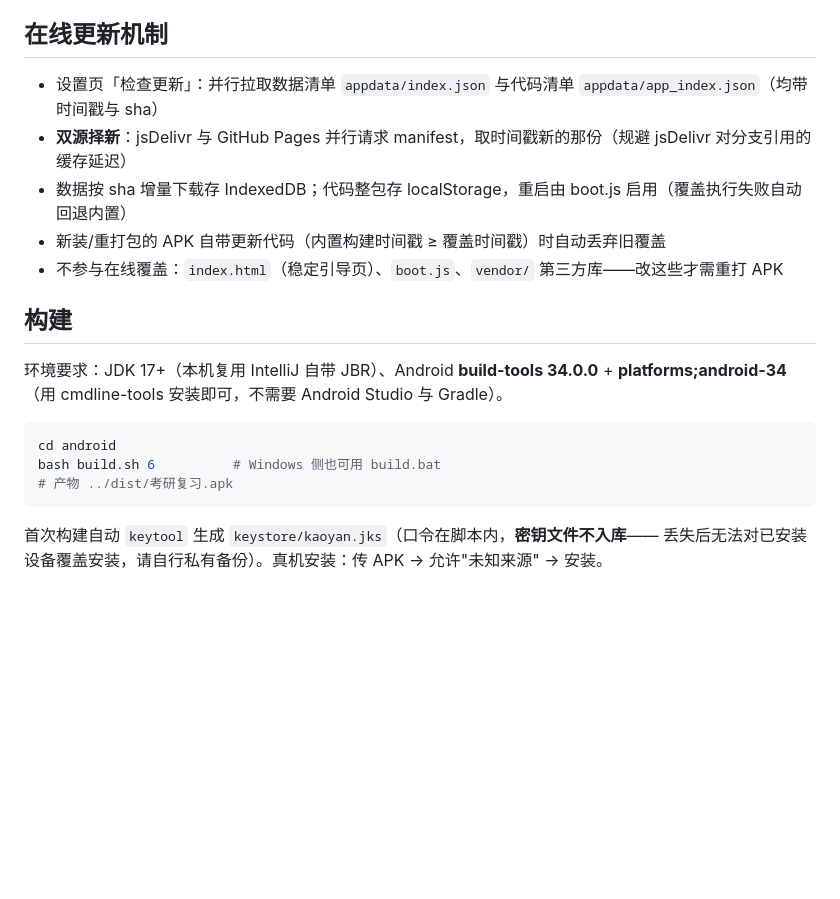
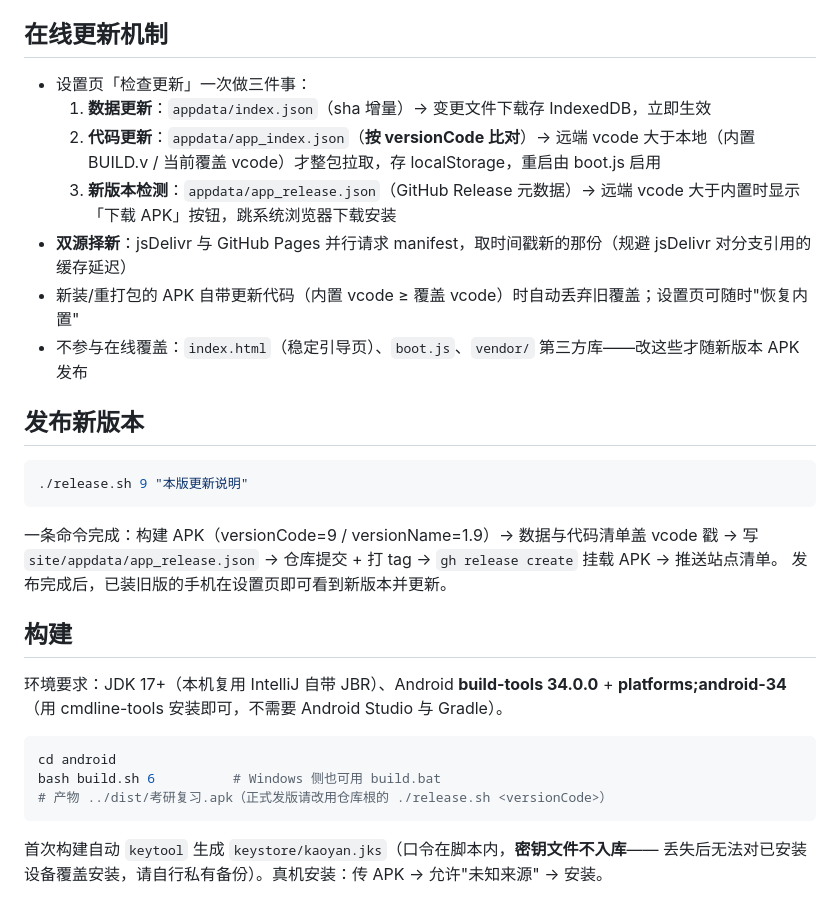
Before and after one commit to Oyama-Mahiro-F/kaoyan-review-app, a Markdown page: README.md, the part around the change. Drawn GitHub-style; blank space fills up the shorter version.

Commit message:
README：版本号更新机制与 release.sh 发版流程

````diff
--- a/README.md
+++ b/README.md
@@ -41,11 +41,23 @@
 
 ## 在线更新机制
 
-- 设置页「检查更新」：并行拉取数据清单 `appdata/index.json` 与代码清单 `appdata/app_index.json`（均带时间戳与 sha）
+- 设置页「检查更新」一次做三件事：
+  1. **数据更新**：`appdata/index.json`（sha 增量）→ 变更文件下载存 IndexedDB，立即生效
+  2. **代码更新**：`appdata/app_index.json`（**按 versionCode 比对**）→ 远端 vcode 大于本地（内置 BUILD.v / 当前覆盖 vcode）才整包拉取，存 localStorage，重启由 boot.js 启用
+  3. **新版本检测**：`appdata/app_release.json`（GitHub Release 元数据）→ 远端 vcode 大于内置时显示「下载 APK」按钮，跳系统浏览器下载安装
 - **双源择新**：jsDelivr 与 GitHub Pages 并行请求 manifest，取时间戳新的那份（规避 jsDelivr 对分支引用的缓存延迟）
-- 数据按 sha 增量下载存 IndexedDB；代码整包存 localStorage，重启由 boot.js 启用（覆盖执行失败自动回退内置）
-- 新装/重打包的 APK 自带更新代码（内置构建时间戳 ≥ 覆盖时间戳）时自动丢弃旧覆盖
-- 不参与在线覆盖：`index.html`（稳定引导页）、`boot.js`、`vendor/` 第三方库——改这些才需重打 APK
+- 新装/重打包的 APK 自带更新代码（内置 vcode ≥ 覆盖 vcode）时自动丢弃旧覆盖；设置页可随时"恢复内置"
+- 不参与在线覆盖：`index.html`（稳定引导页）、`boot.js`、`vendor/` 第三方库——改这些才随新版本 APK 发布
+
+## 发布新版本
+
+```bash
+./release.sh 9 "本版更新说明"
+```
+
+一条命令完成：构建 APK（versionCode=9 / versionName=1.9）→ 数据与代码清单盖 vcode 戳 →
+写 `site/appdata/app_release.json` → 仓库提交 + 打 tag → `gh release create` 挂载 APK → 推送站点清单。
+发布完成后，已装旧版的手机在设置页即可看到新版本并更新。
 
 ## 构建
 
@@ -55,7 +67,7 @@
 ```bash
 cd android
 bash build.sh 6          # Windows 侧也可用 build.bat
-# 产物 ../dist/考研复习.apk
+# 产物 ../dist/考研复习.apk（正式发版请改用仓库根的 ./release.sh <versionCode>）
 ```
 
 首次构建自动 `keytool` 生成 `keystore/kaoyan.jks`（口令在脚本内，**密钥文件不入库**——
````
